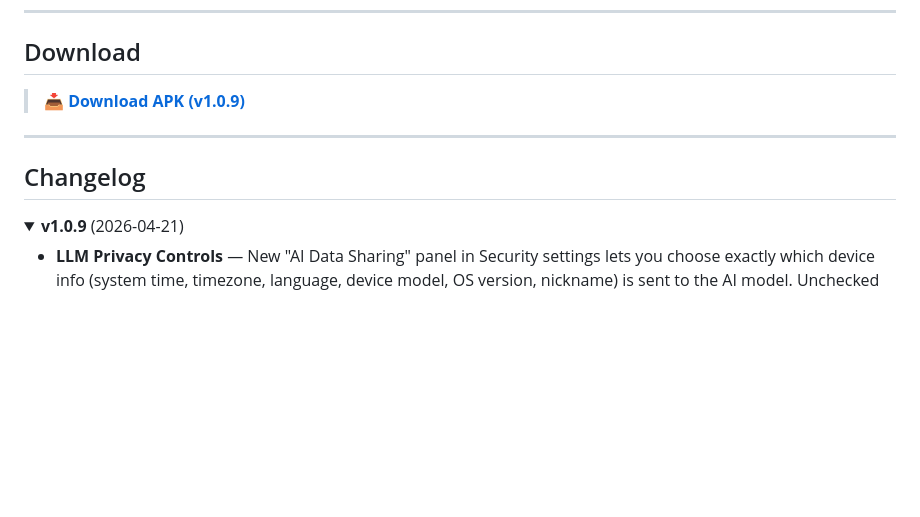
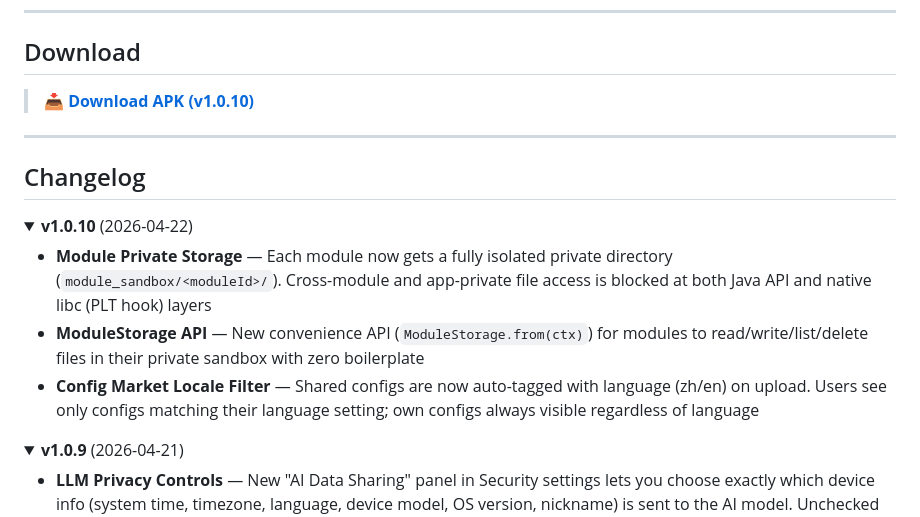
Before and after one commit to Rorschach123/PandaGenieSource, a Markdown page: README.md, the part around the change. Rendered like a GitHub page; folded sections open; blank space fills up the shorter version.

Commit message:
v1.0.10: Update README with changelog and download link
Made-with: Cursor

```diff
--- a/README.md
+++ b/README.md
@@ -188,13 +188,22 @@ long usedBytes = storage.getUsedSpace();
 
 ## Download
 
-> &#x1F4E5; **[Download APK (v1.0.9)](https://github.com/Rorschach123/PandaGenieSource/releases/download/20260421/app-release.apk)**
+> &#x1F4E5; **[Download APK (v1.0.10)](https://github.com/Rorschach123/PandaGenieSource/releases/download/20260422/app-release.apk)**
 
 ---
 
 ## Changelog
 
 <details open>
+<summary><b>v1.0.10</b> (2026-04-22)</summary>
+
+- **Module Private Storage** — Each module now gets a fully isolated private directory (`module_sandbox/<moduleId>/`). Cross-module and app-private file access is blocked at both Java API and native libc (PLT hook) layers
+- **ModuleStorage API** — New convenience API (`ModuleStorage.from(ctx)`) for modules to read/write/list/delete files in their private sandbox with zero boilerplate
+- **Config Market Locale Filter** — Shared configs are now auto-tagged with language (zh/en) on upload. Users see only configs matching their language setting; own configs always visible regardless of language
+
+</details>
+
+<details>
 <summary><b>v1.0.9</b> (2026-04-21)</summary>
 
 - **LLM Privacy Controls** — New "AI Data Sharing" panel in Security settings lets you choose exactly which device info (system time, timezone, language, device model, OS version, nickname) is sent to the AI model. Unchecked items are stripped before every request
```
